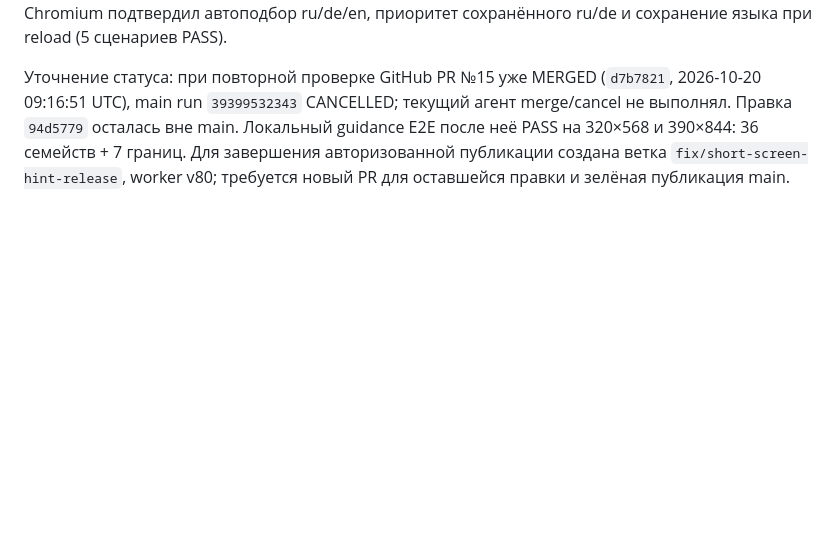
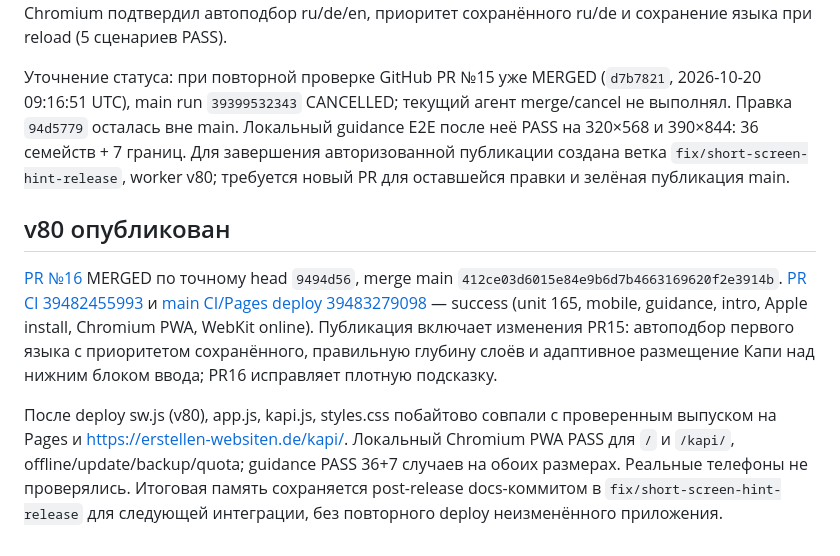
Before and after one commit to KonstantinGlazunov/Kapi, a Markdown page: docs/PROJECT_STATE.md, the part around the change. GitHub-like rendering; blank space fills up the shorter version.

Commit message:
docs: record verified v80 publication and merged fixes

```diff
--- a/docs/PROJECT_STATE.md
+++ b/docs/PROJECT_STATE.md
@@ -243,3 +243,9 @@ Chromium PWA E2E — PASS в `/` и `/kapi/`: установка, cold offline,
 [PR №15](https://github.com/KonstantinGlazunov/Kapi/pull/15), head реализации языка `06f4f43`; [первый CI 39397661056](https://github.com/KonstantinGlazunov/Kapi/actions/runs/39397661056) success. Дополнительный локальный guidance E2E выявил на 320×568 переполнение decimal-0 на 4px: верхний отступ answerArea 8px оставался в ultra-режиме. Отступ снят только для подробной подсказки в ultra; проверка не ослаблена. Новый head требует собственного полного CI перед merge. Реальный Chromium подтвердил автоподбор ru/de/en, приоритет сохранённого ru/de и сохранение языка при reload (5 сценариев PASS).
 
 Уточнение статуса: при повторной проверке GitHub PR №15 уже MERGED (`d7b7821`, 2026-10-20 09:16:51 UTC), main run `39399532343` CANCELLED; текущий агент merge/cancel не выполнял. Правка `94d5779` осталась вне main. Локальный guidance E2E после неё PASS на 320×568 и 390×844: 36 семейств + 7 границ. Для завершения авторизованной публикации создана ветка `fix/short-screen-hint-release`, worker v80; требуется новый PR для оставшейся правки и зелёная публикация main.
+
+## v80 опубликован
+
+[PR №16](https://github.com/KonstantinGlazunov/Kapi/pull/16) MERGED по точному head `9494d56`, merge main `412ce03d6015e84e9b6d7b4663169620f2e3914b`. [PR CI 39482455993](https://github.com/KonstantinGlazunov/Kapi/actions/runs/39482455993) и [main CI/Pages deploy 39483279098](https://github.com/KonstantinGlazunov/Kapi/actions/runs/39483279098) — success (unit 165, mobile, guidance, intro, Apple install, Chromium PWA, WebKit online). Публикация включает изменения PR15: автоподбор первого языка с приоритетом сохранённого, правильную глубину слоёв и адаптивное размещение Капи над нижним блоком ввода; PR16 исправляет плотную подсказку.
+
+После deploy sw.js (v80), app.js, kapi.js, styles.css побайтово совпали с проверенным выпуском на Pages и https://erstellen-websiten.de/kapi/. Локальный Chromium PWA PASS для `/` и `/kapi/`, offline/update/backup/quota; guidance PASS 36+7 случаев на обоих размерах. Реальные телефоны не проверялись. Итоговая память сохраняется post-release docs-коммитом в `fix/short-screen-hint-release` для следующей интеграции, без повторного deploy неизменённого приложения.
```
